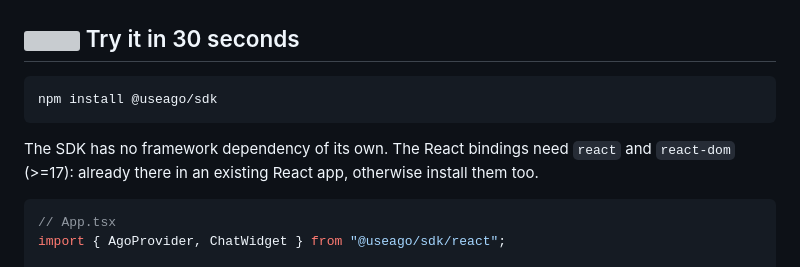
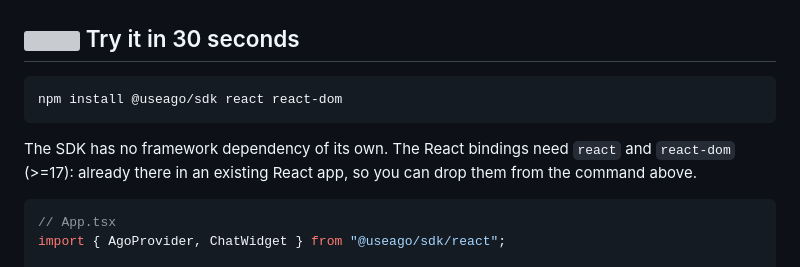
Before and after one commit to useago/ago-sdk, a Markdown page: README.md, the part around the change. Rendered like a GitHub page; grey boxes are pictures that could not be loaded.

Commit message:
docs: include react and react-dom in the quickstart install command (#16)
Co-authored-by: Claude Opus 4.8 (1M context) <noreply@anthropic.com>

````diff
--- a/README.md
+++ b/README.md
@@ -22,12 +22,12 @@ the same two steps through its own guide:
 ## <img src="https://cdn.jsdelivr.net/gh/devicons/devicon@latest/icons/react/react-original.svg" width="22" /> Try it in 30 seconds
 
 ```bash
-npm install @useago/sdk
+npm install @useago/sdk react react-dom
 ```
 
 The SDK has no framework dependency of its own. The React bindings need `react`
-and `react-dom` (>=17): already there in an existing React app, otherwise
-install them too.
+and `react-dom` (>=17): already there in an existing React app, so you can drop
+them from the command above.
 
 ```tsx
 // App.tsx
````
